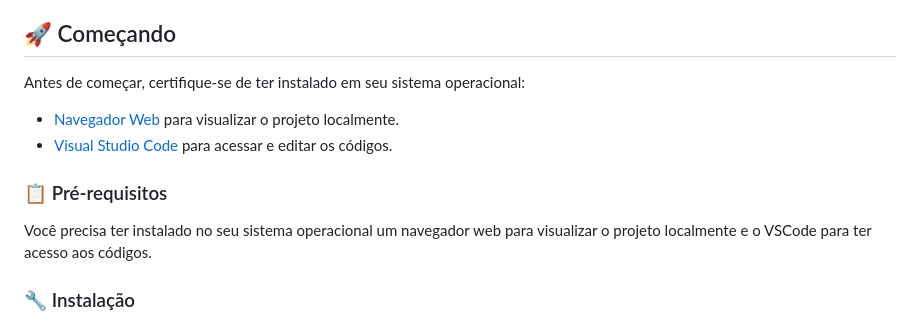
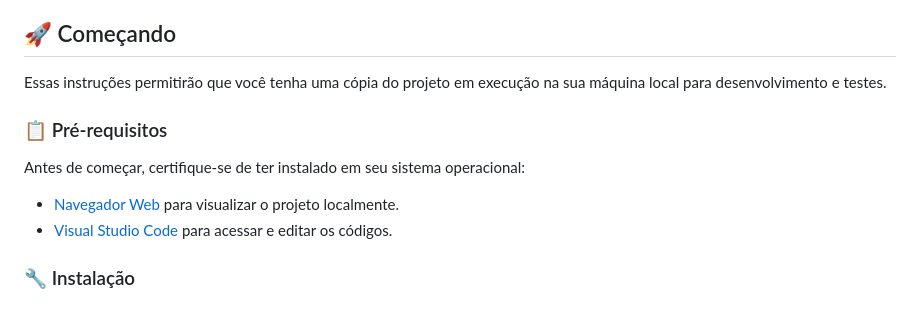
Before and after one commit to fernandesmelo/challenge-portfolio, a Markdown page: README.md, the part around the change. GitHub-like rendering.

```diff
--- a/README.md
+++ b/README.md
@@ -58,14 +58,13 @@ A página deve conter um botão que permita visualizar, em uma nova aba, uma ver
 - `Funcionalidade 7`: Após o envio bem-sucedido, os campos do formulário são limpos.
 
 ## 🚀 Começando
+Essas instruções permitirão que você tenha uma cópia do projeto em execução na sua máquina local para desenvolvimento e testes.
+
+### 📋 Pré-requisitos
 
 Antes de começar, certifique-se de ter instalado em seu sistema operacional:
 * [Navegador Web](https://www.google.com/chrome/) para visualizar o projeto localmente.
 * [Visual Studio Code](https://code.visualstudio.com/) para acessar e editar os códigos.
-
-### 📋 Pré-requisitos
-
-Você precisa ter instalado  no seu sistema operacional um navegador web para visualizar o projeto localmente e o VSCode para ter acesso aos códigos.
 
 ### 🔧 Instalação
 
```
